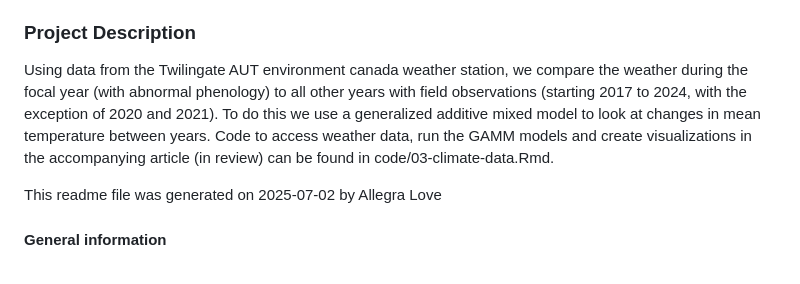
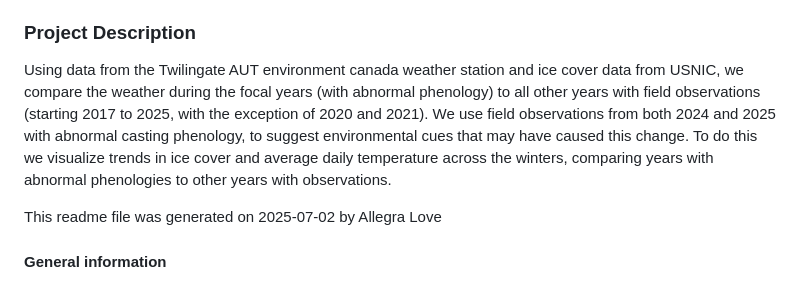
Before and after one commit to allegrapearce/antler, a Markdown page: README.md, the part around the change. Drawn GitHub-style.

```diff
--- a/README.md
+++ b/README.md
@@ -5,7 +5,7 @@ This project details a companion analysis completed to investigate potential cau
 During routine fieldwork in the spring of 2024 our field team observed adult female caribou growing antlers while pregant, several months earlier than typical antler phenology. Notably we did not observe individuals with typical phenology that year, suggesting an external cue disrupted regular antler pathways.
 
 ### Project Description
-Using data from the Twilingate AUT environment canada weather station, we compare the weather during the focal year (with abnormal phenology) to all other years with field observations (starting 2017 to 2024, with the exception of 2020 and 2021). To do this we use a generalized additive mixed model to look at changes in mean temperature between years. Code to access weather data, run the GAMM models and create visualizations in the accompanying article (in review) can be found in code/03-climate-data.Rmd.
+Using data from the Twilingate AUT environment canada weather station and ice cover data from USNIC, we compare the weather during the focal years (with abnormal phenology) to all other years with field observations (starting 2017 to 2025, with the exception of 2020 and 2021). We use field observations from both 2024 and 2025 with abnormal casting phenology, to suggest environmental cues that may have caused this change. To do this we visualize trends in ice cover and average daily temperature across the winters, comparing years with abnormal phenologies to other years with observations.
 
 This readme file was generated on 2025-07-02 by Allegra Love
 
```
